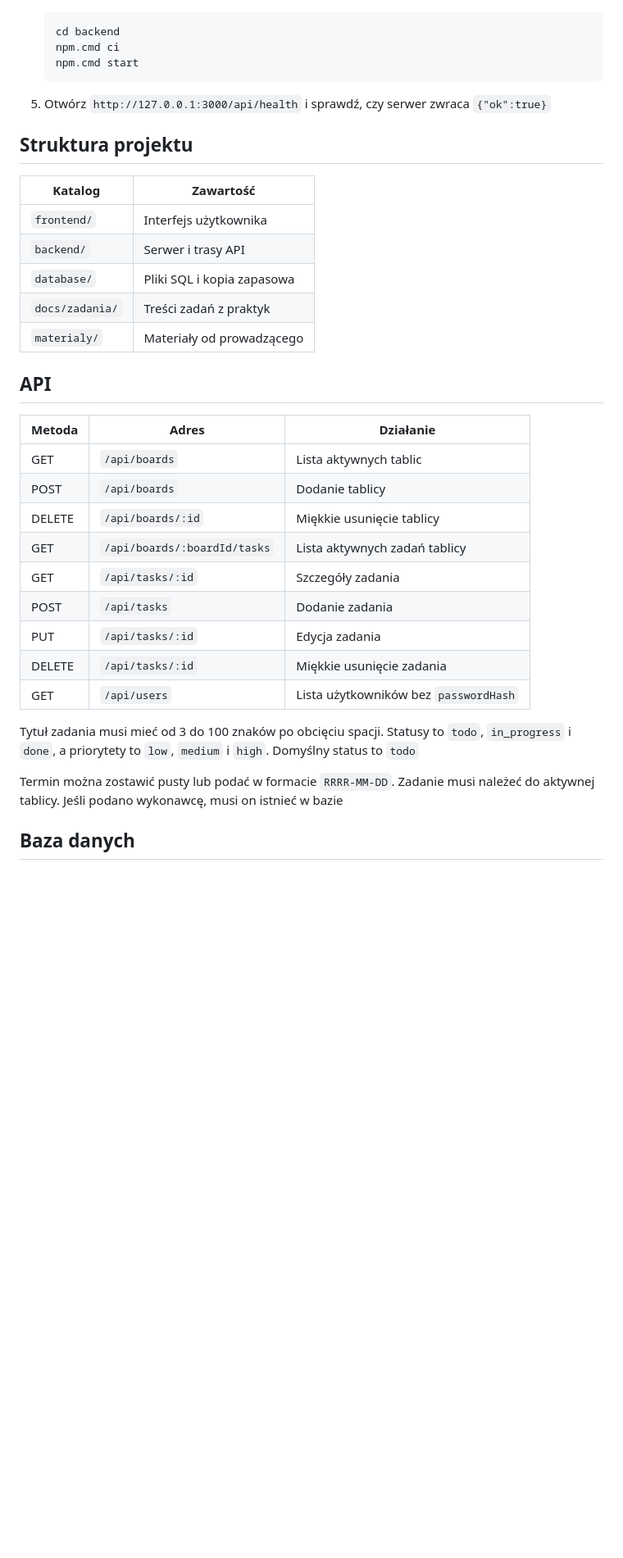
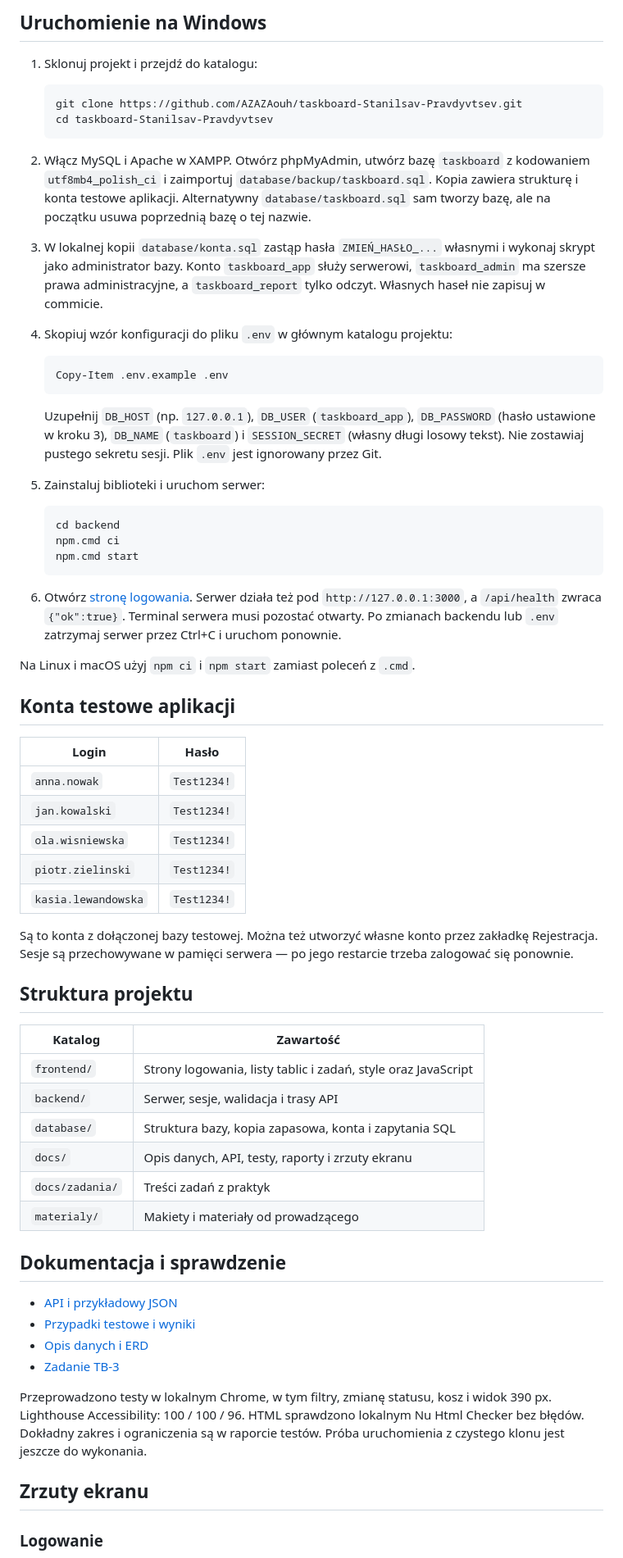
Before and after one commit to AZAZAouh/taskboard-Stanilsav-Pravdyvtsev, a Markdown page: README.md, the part around one of its changes. Shown at 82% size. GitHub-like rendering; blank space fills up the shorter version.

Commit message:
TB-3: dokumentacja API, instrukcja i raporty dostepnosci

````diff
--- a/README.md
+++ b/README.md
@@ -18,3 +50,25 @@ Aplikacja do zarządzania tablicami i zadaniami, tworzona w ramach praktyk
+## Uruchomienie na Windows
+
+1. Sklonuj projekt i przejdź do katalogu:
+
+   ```powershell
+   git clone https://github.com/AZAZAouh/taskboard-Stanilsav-Pravdyvtsev.git
+   cd taskboard-Stanilsav-Pravdyvtsev
+   ```
+
+2. Włącz MySQL i Apache w XAMPP. Otwórz phpMyAdmin, utwórz bazę `taskboard` z kodowaniem `utf8mb4_polish_ci` i zaimportuj `database/backup/taskboard.sql`. Kopia zawiera strukturę i konta testowe aplikacji. Alternatywny `database/taskboard.sql` sam tworzy bazę, ale na początku usuwa poprzednią bazę o tej nazwie.
+
+3. W lokalnej kopii `database/konta.sql` zastąp hasła `ZMIEŃ_HASŁO_...` własnymi i wykonaj skrypt jako administrator bazy. Konto `taskboard_app` służy serwerowi, `taskboard_admin` ma szersze prawa administracyjne, a `taskboard_report` tylko odczyt. Własnych haseł nie zapisuj w commicie.
+
+4. Skopiuj wzór konfiguracji do pliku `.env` w głównym katalogu projektu:
+
+   ```powershell
+   Copy-Item .env.example .env
+   ```
+
+   Uzupełnij `DB_HOST` (np. `127.0.0.1`), `DB_USER` (`taskboard_app`), `DB_PASSWORD` (hasło ustawione w kroku 3), `DB_NAME` (`taskboard`) i `SESSION_SECRET` (własny długi losowy tekst). Nie zostawiaj pustego sekretu sesji. Plik `.env` jest ignorowany przez Git.
+
+5. Zainstaluj biblioteki i uruchom serwer:
 
    ```powershell
    cd backend
@@ -22,35 +76,43 @@ Aplikacja do zarządzania tablicami i zadaniami, tworzona w ramach praktyk
    npm.cmd start
    ```
 
-5. Otwórz `http://127.0.0.1:3000/api/health` i sprawdź, czy serwer zwraca `{"ok":true}`
+6. Otwórz [stronę logowania](http://127.0.0.1:3000/login.html). Serwer działa też pod `http://127.0.0.1:3000`, a `/api/health` zwraca `{"ok":true}`. Terminal serwera musi pozostać otwarty. Po zmianach backendu lub `.env` zatrzymaj serwer przez Ctrl+C i uruchom ponownie.
+
+Na Linux i macOS użyj `npm ci` i `npm start` zamiast poleceń z `.cmd`.
+
+## Konta testowe aplikacji
+
+| Login | Hasło |
+| --- | --- |
+| `anna.nowak` | `Test1234!` |
+| `jan.kowalski` | `Test1234!` |
+| `ola.wisniewska` | `Test1234!` |
+| `piotr.zielinski` | `Test1234!` |
+| `kasia.lewandowska` | `Test1234!` |
+
+Są to konta z dołączonej bazy testowej. Można też utworzyć własne konto przez zakładkę Rejestracja. Sesje są przechowywane w pamięci serwera — po jego restarcie trzeba zalogować się ponownie.
 
 ## Struktura projektu
 
 | Katalog | Zawartość |
 | --- | --- |
-| `frontend/` | Interfejs użytkownika |
-| `backend/` | Serwer i trasy API |
-| `database/` | Pliki SQL i kopia zapasowa |
+| `frontend/` | Strony logowania, listy tablic i zadań, style oraz JavaScript |
+| `backend/` | Serwer, sesje, walidacja i trasy API |
+| `database/` | Struktura bazy, kopia zapasowa, konta i zapytania SQL |
+| `docs/` | Opis danych, API, testy, raporty i zrzuty ekranu |
 | `docs/zadania/` | Treści zadań z praktyk |
-| `materialy/` | Materiały od prowadzącego |
+| `materialy/` | Makiety i materiały od prowadzącego |
 
-## API
+## Dokumentacja i sprawdzenie
 
-| Metoda | Adres | Działanie |
-| --- | --- | --- |
-| GET | `/api/boards` | Lista aktywnych tablic |
-| POST | `/api/boards` | Dodanie tablicy |
-| DELETE | `/api/boards/:id` | Miękkie usunięcie tablicy |
-| GET | `/api/boards/:boardId/tasks` | Lista aktywnych zadań tablicy |
-| GET | `/api/tasks/:id` | Szczegóły zadania |
-| POST | `/api/tasks` | Dodanie zadania |
-| PUT | `/api/tasks/:id` | Edycja zadania |
-| DELETE | `/api/tasks/:id` | Miękkie usunięcie zadania |
-| GET | `/api/users` | Lista użytkowników bez `passwordHash` |
+- [API i przykładowy JSON](docs/api.md)
+- [Przypadki testowe i wyniki](docs/testy.md)
+- [Opis danych i ERD](docs/dane.md)
+- [Zadanie TB-3](docs/zadania/TB-3.md)
 
-Tytuł zadania musi mieć od 3 do 100 znaków po obcięciu spacji. Statusy to `todo`, `in_progress` i `done`, a priorytety to `low`, `medium` i `high`. Domyślny status to `todo`
+Przeprowadzono testy w lokalnym Chrome, w tym filtry, zmianę statusu, kosz i widok 390 px. Lighthouse Accessibility: 100 / 100 / 96. HTML sprawdzono lokalnym Nu Html Checker bez błędów. Dokładny zakres i ograniczenia są w raporcie testów. Próba uruchomienia z czystego klonu jest jeszcze do wykonania.
 
-Termin można zostawić pusty lub podać w formacie `RRRR-MM-DD`. Zadanie musi należeć do aktywnej tablicy. Jeśli podano wykonawcę, musi on istnieć w bazie
+## Zrzuty ekranu
 
-## Baza danych
+### Logowanie
 
````
Also changed, not shown: other parts of README.md (+48 -29 lines), docs/api.md (added, +88 -0 lines), docs/screenshots/board-mobile.png (added), docs/screenshots/board.png (added), docs/screenshots/boards.png (added), docs/screenshots/login.png (added), 5 other files.
